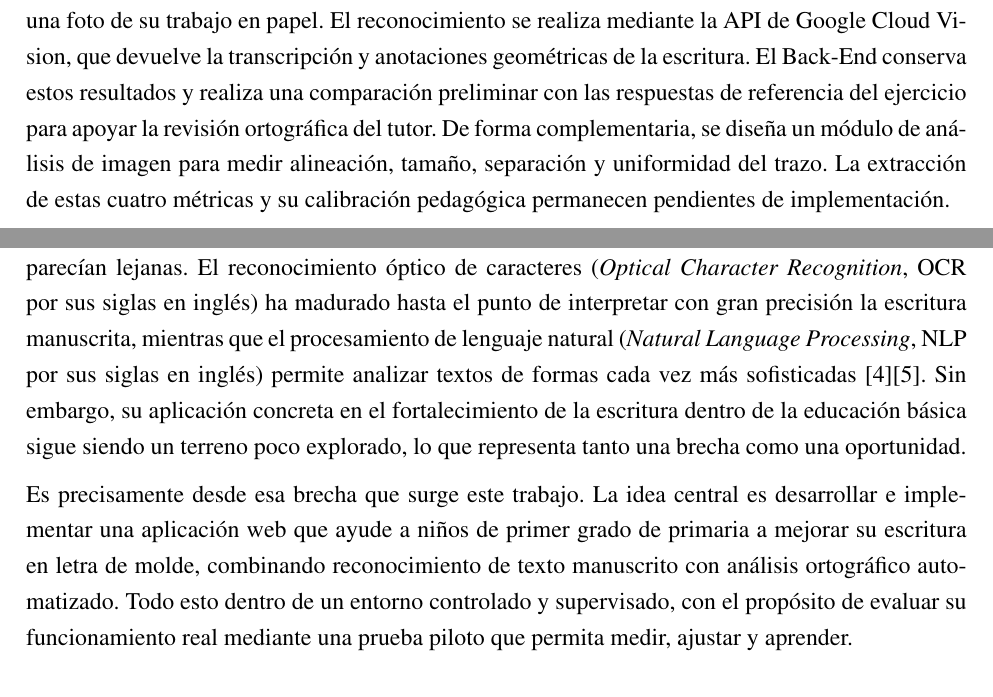
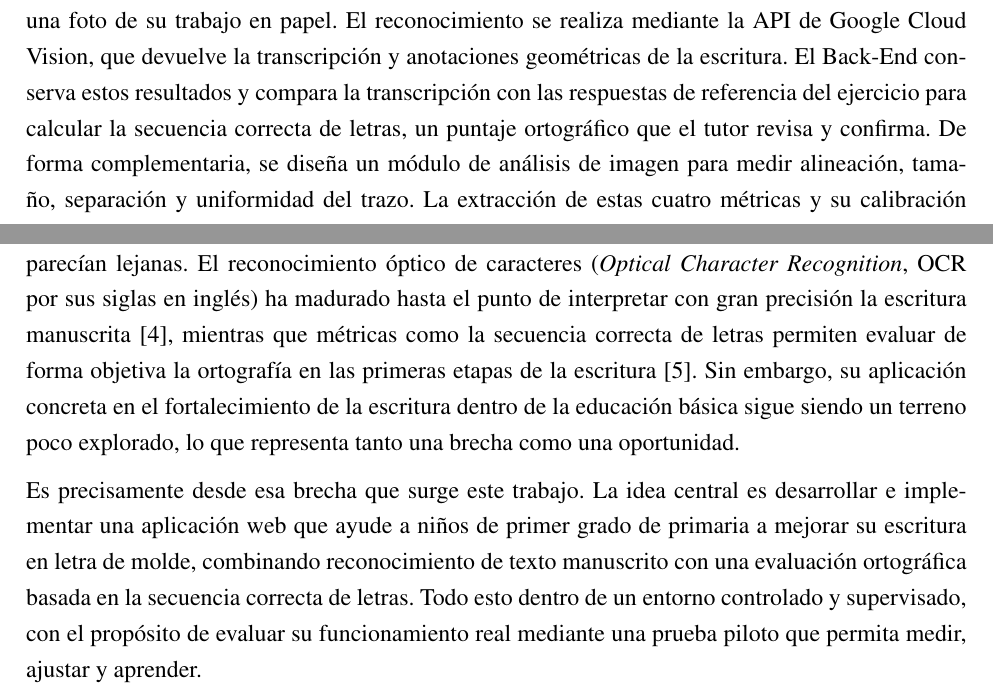
Before and after one commit to Diego1865/reporteTT, a LaTeX document (main.tex): two parts of pages 3 and 13 of 180, joined at a grey line, cut so that both start at the same text. Compiled offline with pdfLaTeX.

Commit message:
Introducción y resumen: CLS en lugar de NLP
Co-Authored-By: Claude Opus 5.5 <noreply@anthropic.com>

```diff
--- a/main.tex
+++ b/main.tex
@@ -245,7 +245,7 @@ recibiendo retroalimentación adecuada al momento; tarea que para el profesor es
 no puede dar atención personalizada a cada alumno en una clase.
 
 La aplicación permitirá al alumno ingresar su escritura de dos formas: de forma digital o cargando
-una foto de su trabajo en papel. El reconocimiento se realiza mediante la API de Google Cloud Vision, que devuelve la transcripción y anotaciones geométricas de la escritura. El Back-End conserva estos resultados y realiza una comparación preliminar con las respuestas de referencia del ejercicio para apoyar la revisión ortográfica del tutor. De forma complementaria, se diseña un módulo de análisis de imagen para medir alineación, tamaño, separación y uniformidad del trazo. La extracción de estas cuatro métricas y su calibración pedagógica permanecen pendientes de implementación.
+una foto de su trabajo en papel. El reconocimiento se realiza mediante la API de Google Cloud Vision, que devuelve la transcripción y anotaciones geométricas de la escritura. El Back-End conserva estos resultados y compara la transcripción con las respuestas de referencia del ejercicio para calcular la secuencia correcta de letras, un puntaje ortográfico que el tutor revisa y confirma. De forma complementaria, se diseña un módulo de análisis de imagen para medir alineación, tamaño, separación y uniformidad del trazo. La extracción de estas cuatro métricas y su calibración pedagógica permanecen pendientes de implementación.
 
 La herramienta será validada mediante una prueba piloto con 25 alumnos durante
 un mes. Se registrará el desempeño al inicio y al final del periodo para medir si hubo mejora
@@ -288,14 +288,14 @@ es una necesidad real y no una moda pasajera \cite{unesco2022tech}.
 
 En paralelo, los avances en inteligencia artificial han abierto posibilidades que hace una década
 parecían lejanas. El reconocimiento óptico de caracteres (\textit{Optical Character Recognition}, OCR por sus siglas en inglés) ha madurado hasta el punto de interpretar con gran precisión la escritura
-manuscrita, mientras que el procesamiento de lenguaje natural (\textit{Natural Language Processing}, NLP por sus siglas en inglés) permite analizar textos de formas cada vez más sofisticadas \cite{smith2007overview}\cite{jurafsky2023speech}.
+manuscrita \cite{smith2007overview}, mientras que métricas como la secuencia correcta de letras permiten evaluar de forma objetiva la ortografía en las primeras etapas de la escritura \cite{treiman2016measures}.
 Sin embargo, su aplicación concreta en el fortalecimiento de la escritura dentro de la educación básica
 sigue siendo un terreno poco explorado, lo que representa tanto una brecha como una oportunidad.
 
 Es precisamente desde esa brecha que surge este trabajo. La idea central es desarrollar e implementar
 una aplicación web que ayude a niños de primer grado de primaria a mejorar su escritura en
-letra de molde, combinando reconocimiento de texto manuscrito con análisis ortográfico
-automatizado. Todo esto dentro de un entorno controlado y supervisado, con el propósito de evaluar
+letra de molde, combinando reconocimiento de texto manuscrito con una evaluación ortográfica
+basada en la secuencia correcta de letras. Todo esto dentro de un entorno controlado y supervisado, con el propósito de evaluar
 su funcionamiento real mediante una prueba piloto que permita medir, ajustar y aprender.
 
 \include{Capitulo1}
```
